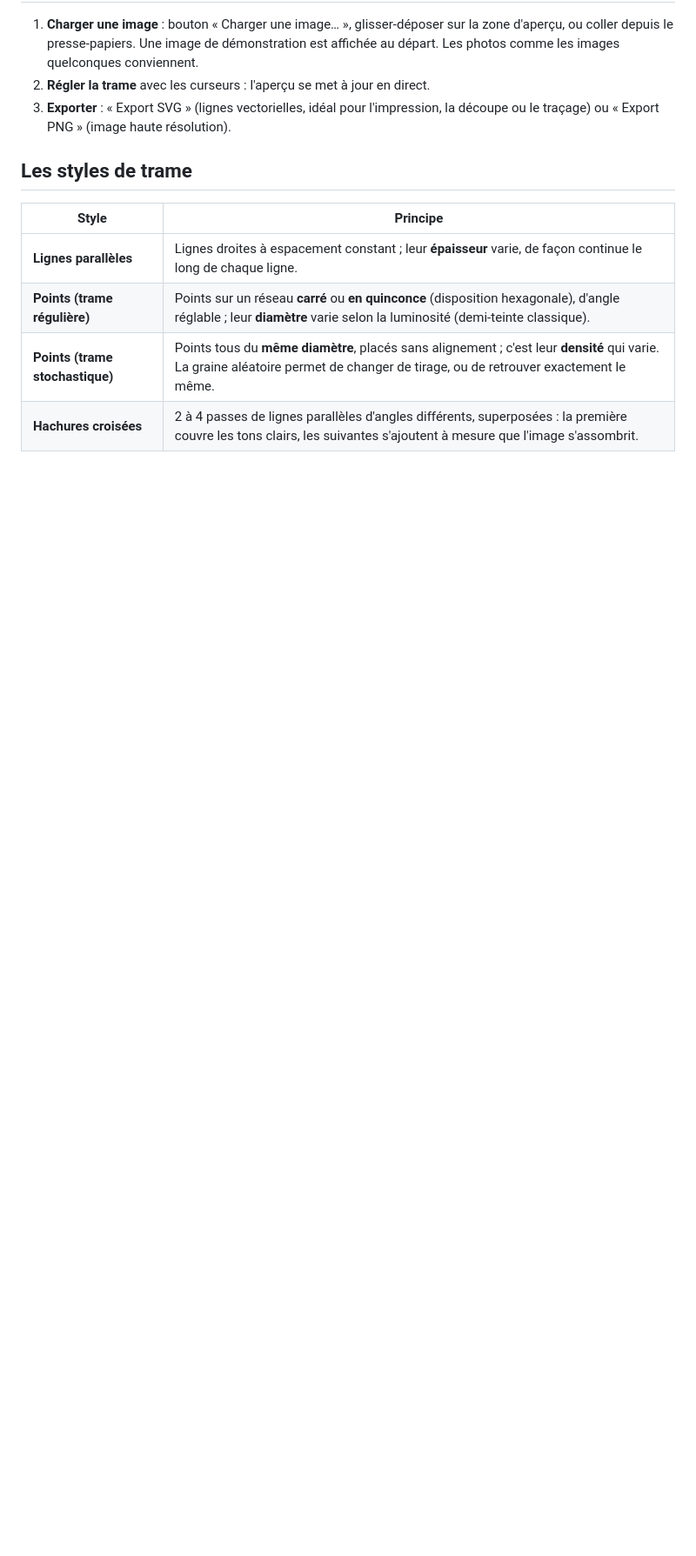
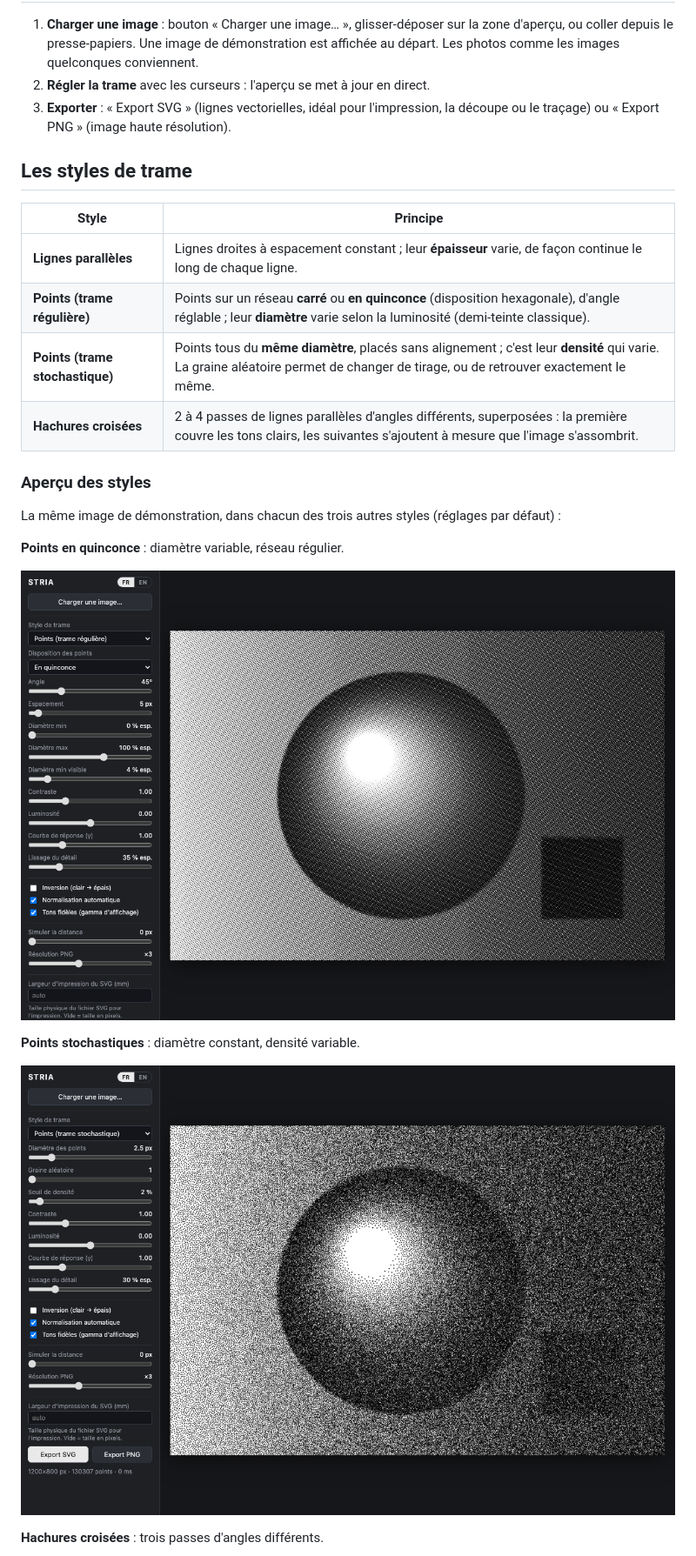
Before and after one commit to charlescoiffier/stria, a Markdown page: README.md, the part around one of its changes. Shown at 87% size. Rendered like a GitHub page; pictures changed too: docs/images/points.png (added), docs/images/stochastique.png (added); blank space fills up the shorter version.

```diff
--- a/README.md
+++ b/README.md
@@ -38,3 +38,17 @@ Vous pouvez aussi télécharger [`index.html`](index.html) et l'ouvrir (double-c
 | **Points (trame stochastique)** | Points tous du **même diamètre**, placés sans alignement ; c'est leur **densité** qui varie. La graine aléatoire permet de changer de tirage, ou de retrouver exactement le même. |
 | **Hachures croisées** | 2 à 4 passes de lignes parallèles d'angles différents, superposées : la première couvre les tons clairs, les suivantes s'ajoutent à mesure que l'image s'assombrit. |
 
+### Aperçu des styles
+
+La même image de démonstration, dans chacun des trois autres styles (réglages par défaut) :
+
+**Points en quinconce** : diamètre variable, réseau régulier.
+
+![Trame de points en quinconce, avec le panneau de réglages du style](docs/images/points.png)
+
+**Points stochastiques** : diamètre constant, densité variable.
+
+![Trame stochastique, avec le panneau de réglages du style](docs/images/stochastique.png)
+
+**Hachures croisées** : trois passes d'angles différents.
+
```
Also changed, not shown: other parts of README.md (+10 -2 lines), docs/images/hachures.png (added), 4 other files.
